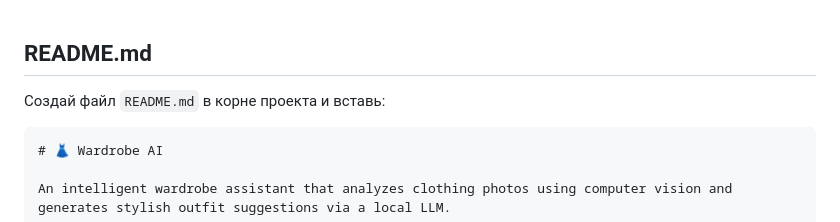
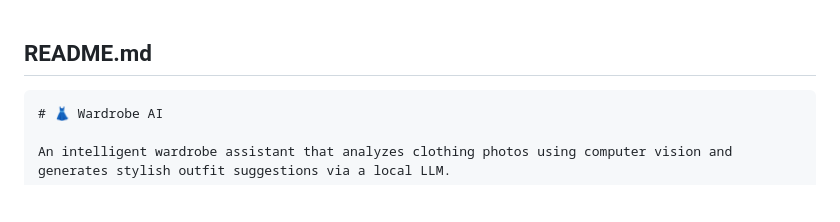
Before and after one commit to anna-dankova/my_learningUNI_hub, a Markdown page: projects/wardrobe_ai.py-master/README.md, the part around the change. Rendered like a GitHub page; blank space fills up the shorter version.

Commit message:
Update README.md content and remove instructions
Removed instructions for creating README.md file.

````diff
--- a/projects/wardrobe_ai.py-master/README.md
+++ b/projects/wardrobe_ai.py-master/README.md
@@ -1,6 +1,4 @@
 ## README.md
-
-Создай файл `README.md` в корне проекта и вставь:
 
 ```markdown
 # 👗 Wardrobe AI
````
